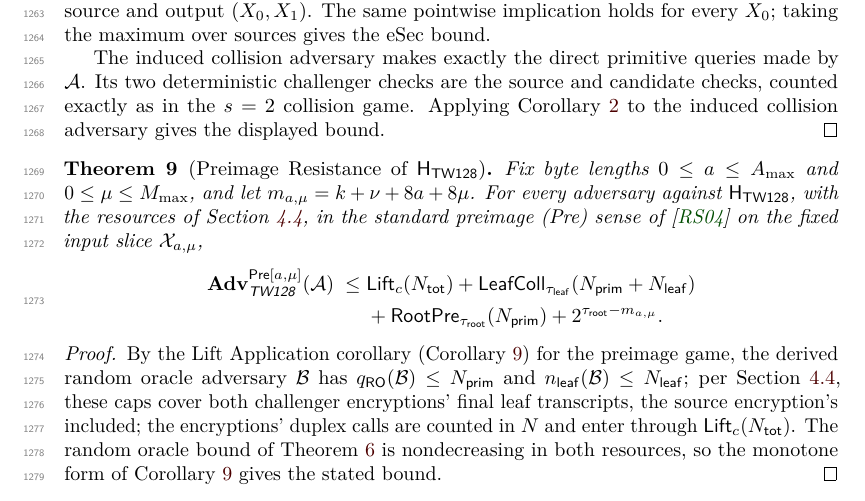
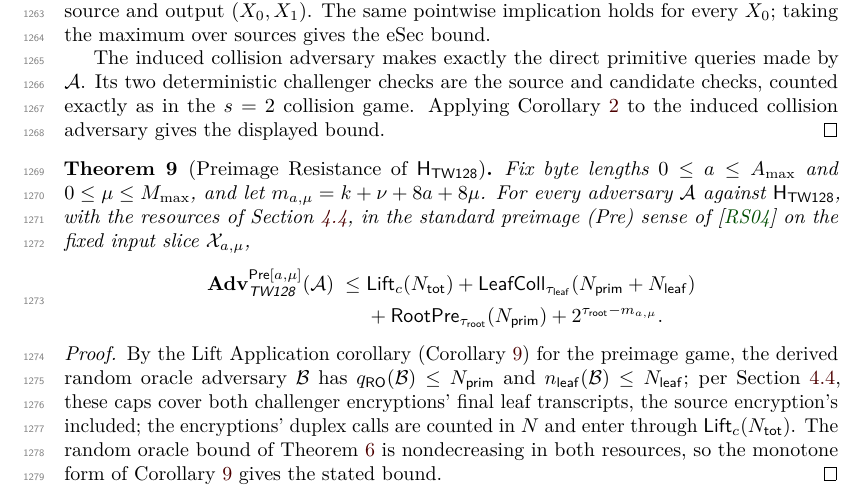
Before and after one commit to codahale/treewrap, a LaTeX document (paper/main.tex, which reads paper/sections/06-root-tag-hash-security-committing-security.tex): part of page 33 of 80, cut so that both start at the same text. Compiled offline with pdfLaTeX.

Commit message:
Bind preimage adversary symbol
Name the preimage adversary in the theorem statement so the displayed advantage and proof refer to a bound variable.

```diff
--- a/paper/sections/06-root-tag-hash-security-committing-security.tex
+++ b/paper/sections/06-root-tag-hash-security-committing-security.tex
@@ -534,9 +534,10 @@ gives the displayed bound.
 \label{thm:pre}
 Fix byte lengths $0 \leq a \leq A_{\max}$ and
 $0 \leq \mu \leq M_{\max}$, and let
-$m_{a,\mu}=k+\nu+8a+8\mu$. For every adversary against $\HTW$, with the
-resources of \Cref{sec:resources}, in the standard preimage (Pre) sense of
-\cite{RS04} on the fixed input slice $\mathcal{X}_{a,\mu}$,
+$m_{a,\mu}=k+\nu+8a+8\mu$. For every adversary $\mathcal{A}$ against
+$\HTW$, with the resources of \Cref{sec:resources}, in the standard
+preimage (Pre) sense of \cite{RS04} on the fixed input slice
+$\mathcal{X}_{a,\mu}$,
 \[
 \begin{aligned}
   \AdvPreSlice{a}{\mu}_\TW(\mathcal{A})
```
Also changed, not shown: paper/main.pdf.
